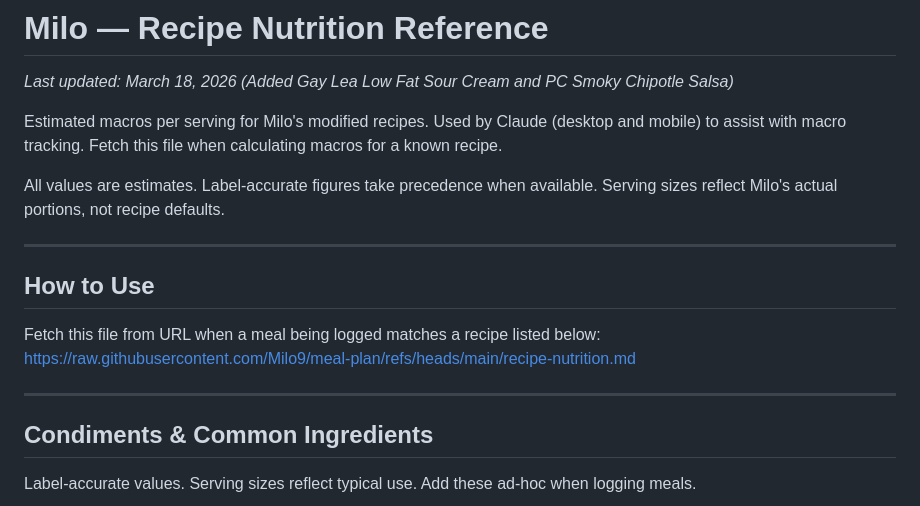
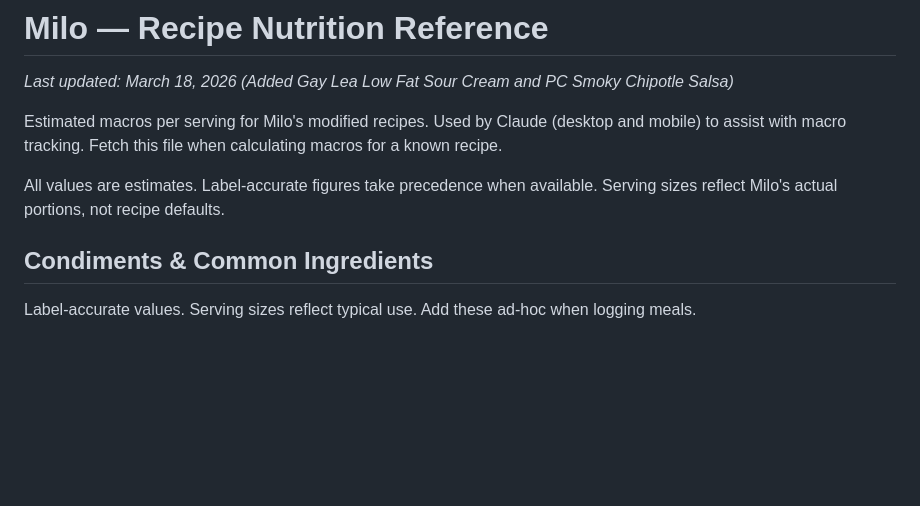
Before and after one commit to Milo9/meal-plan, a Markdown page: recipe-nutrition.md, the part around the change. Drawn GitHub-style; blank space fills up the shorter version.

```diff
--- a/recipe-nutrition.md
+++ b/recipe-nutrition.md
@@ -4,14 +4,6 @@
 Estimated macros per serving for Milo's modified recipes. Used by Claude (desktop and mobile) to assist with macro tracking. Fetch this file when calculating macros for a known recipe.
 
 All values are estimates. Label-accurate figures take precedence when available. Serving sizes reflect Milo's actual portions, not recipe defaults.
-
----
-
-## How to Use
-Fetch this file from URL when a meal being logged matches a recipe listed below:
-https://raw.githubusercontent.com/Milo9/meal-plan/refs/heads/main/recipe-nutrition.md
-
----
 
 ## Condiments & Common Ingredients
 
```
